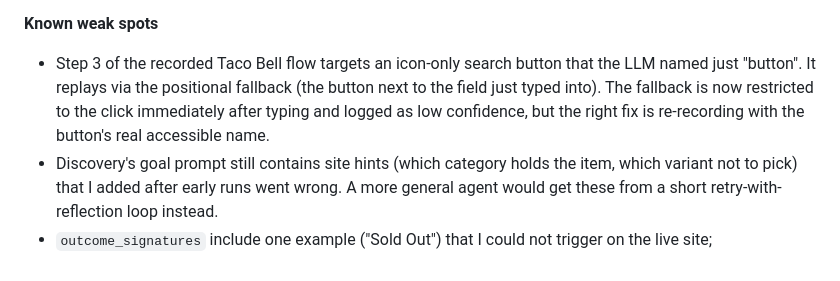
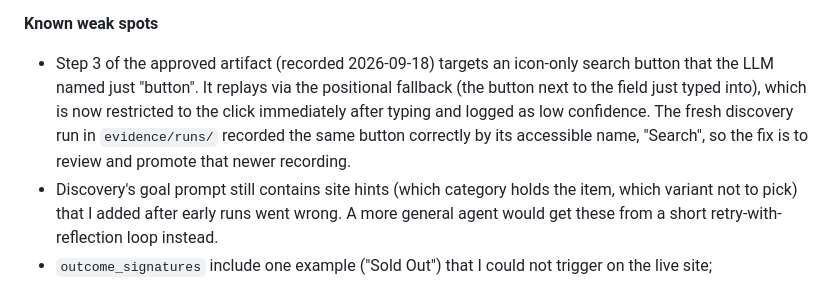
Before and after one commit to shruthi-tuplur/taco-bell-auto, a Markdown page: REPORT.md, the part around the change. Rendered like a GitHub page.

Commit message:
updated known weak spot in report.md

```diff
--- a/REPORT.md
+++ b/REPORT.md
@@ -142,7 +142,7 @@ If a resume did not actually fix things, the next step fails and escalates again
 - **Multi-run stability scoring.** I cut this on purpose, for three reasons. First, the only live surface is a real third-party site, and running the same order N times in a row means creating N real carts at a real restaurant's stores, which goes against the brief's ask to respect a public site's terms and rate limits. Second, a stability score measured on a live consumer site mixes up two different things: flakiness in my engine, and normal changes on the site (a store closing, a menu item selling out, a promo banner). In the real environment those have different owners, so one number that blends them would be misleading. The right place to measure engine stability is a stable surface, like the included mock app or a vendor sandbox. Third, the brief says to pick at most one or two stretch goals, and I chose the approval gate because it is part of the safety story. The data a stability score needs is already recorded: every replay logs which locator strategy matched each step and how long it took, and I did replay the same artifact more than once with the same result and order total. Scoring is a thin layer on top of that, and it is #2 on my next-steps list.
 
 **Known weak spots**
-- Step 3 of the recorded Taco Bell flow targets an icon-only search button that the LLM named just "button". It replays via the positional fallback (the button next to the field just typed into). The fallback is now restricted to the click immediately after typing and logged as low confidence, but the right fix is re-recording with the button's real accessible name.
+- Step 3 of the approved artifact (recorded 2026-09-18) targets an icon-only search button that the LLM named just "button". It replays via the positional fallback (the button next to the field just typed into), which is now restricted to the click immediately after typing and logged as low confidence. The fresh discovery run in `evidence/runs/` recorded the same button correctly by its accessible name, "Search", so the fix is to review and promote that newer recording.
 - Discovery's goal prompt still contains site hints (which category holds the item, which variant not to pick) that I added after early runs went wrong. A more general agent would get these from a short retry-with-reflection loop instead.
 - `outcome_signatures` include one example ("Sold Out") that I could not trigger on the live site; `item_unavailable` via the page-anchor rule is demonstrated end to end.
 
```
